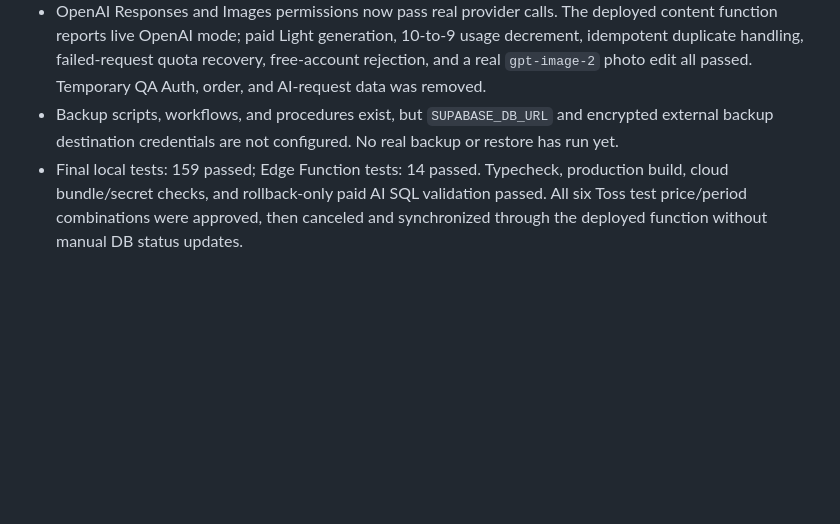
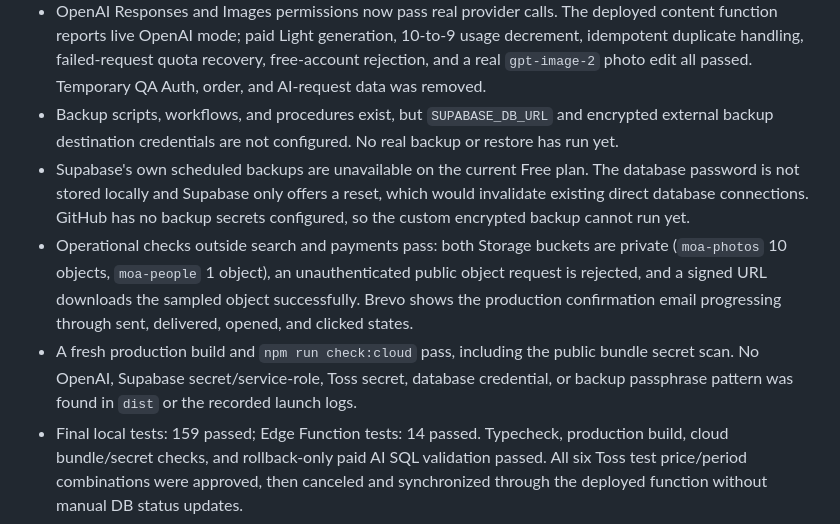
Before and after one commit to fufckddl/moa-studio, a Markdown page: docs/launch-runbook.md, the part around the change. Rendered like a GitHub page; blank space fills up the shorter version.

Commit message:
docs: 운영 백업 차단 조건을 기록
검색과 결제를 제외한 운영 검증 결과를 출시 기준에 반영한다.
현재 Free 플랜의 백업 제한과 미설정 자격정보를 명시하고,
Storage·메일·공개 번들 검증 결과를 기록한다.

Constraint: DB 비밀번호와 외부 백업 저장소 자격정보 없음
Confidence: high
Scope-risk: narrow
Directive: DB 비밀번호를 임의 재설정하지 말 것
Tested: 프로덕션 빌드, 공개 번들 검사, 서명 URL 다운로드
Not-tested: 실제 암호화 백업과 격리 환경 복원

```diff
--- a/docs/launch-runbook.md
+++ b/docs/launch-runbook.md
@@ -24,6 +24,19 @@
 - The AI gate is enabled with `MOA_AI_READY=1`. `TOSS_LIVE_ENABLED=0` and `PAID_FEATURES_READY=0` remain disabled, so live checkout is still unavailable.
 - OpenAI Responses and Images permissions now pass real provider calls. The deployed content function reports live OpenAI mode; paid Light generation, 10-to-9 usage decrement, idempotent duplicate handling, failed-request quota recovery, free-account rejection, and a real `gpt-image-2` photo edit all passed. Temporary QA Auth, order, and AI-request data was removed.
 - Backup scripts, workflows, and procedures exist, but `SUPABASE_DB_URL` and encrypted external backup destination credentials are not configured. No real backup or restore has run yet.
+- Supabase's own scheduled backups are unavailable on the current Free plan.
+  The database password is not stored locally and Supabase only offers a reset,
+  which would invalidate existing direct database connections. GitHub has no
+  backup secrets configured, so the custom encrypted backup cannot run yet.
+- Operational checks outside search and payments pass: both Storage buckets are
+  private (`moa-photos` 10 objects, `moa-people` 1 object), an unauthenticated
+  public object request is rejected, and a signed URL downloads the sampled
+  object successfully. Brevo shows the production confirmation email progressing
+  through sent, delivered, opened, and clicked states.
+- A fresh production build and `npm run check:cloud` pass, including the public
+  bundle secret scan. No OpenAI, Supabase secret/service-role, Toss secret,
+  database credential, or backup passphrase pattern was found in `dist` or the
+  recorded launch logs.
 - Final local tests: 159 passed; Edge Function tests: 14 passed. Typecheck, production build, cloud bundle/secret checks, and rollback-only paid AI SQL validation passed. All six Toss test price/period combinations were approved, then canceled and synchronized through the deployed function without manual DB status updates.
 
 ## 출시 전 필수 Secret과 Variable
```
